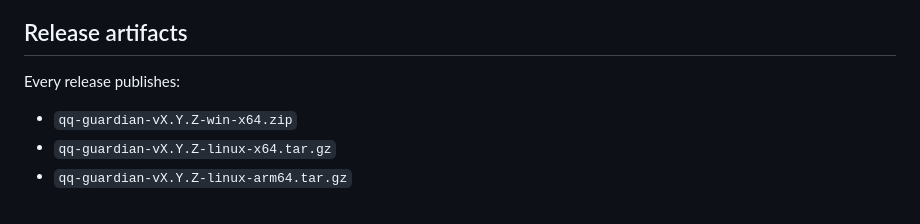
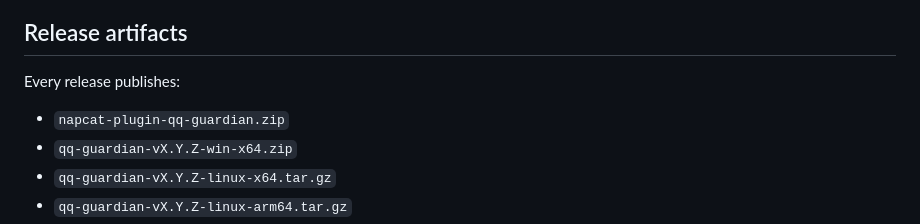
Before and after one commit to qq-guardian/qq-guardian, a Markdown page: DEPLOYMENT.md, the part around the change. Drawn GitHub-style.

Commit message:
docs(deployment): include NapCat release asset

```diff
--- a/DEPLOYMENT.md
+++ b/DEPLOYMENT.md
@@ -10,6 +10,7 @@ and documentation.
 
 Every release publishes:
 
+- `napcat-plugin-qq-guardian.zip`
 - `qq-guardian-vX.Y.Z-win-x64.zip`
 - `qq-guardian-vX.Y.Z-linux-x64.tar.gz`
 - `qq-guardian-vX.Y.Z-linux-arm64.tar.gz`
```
